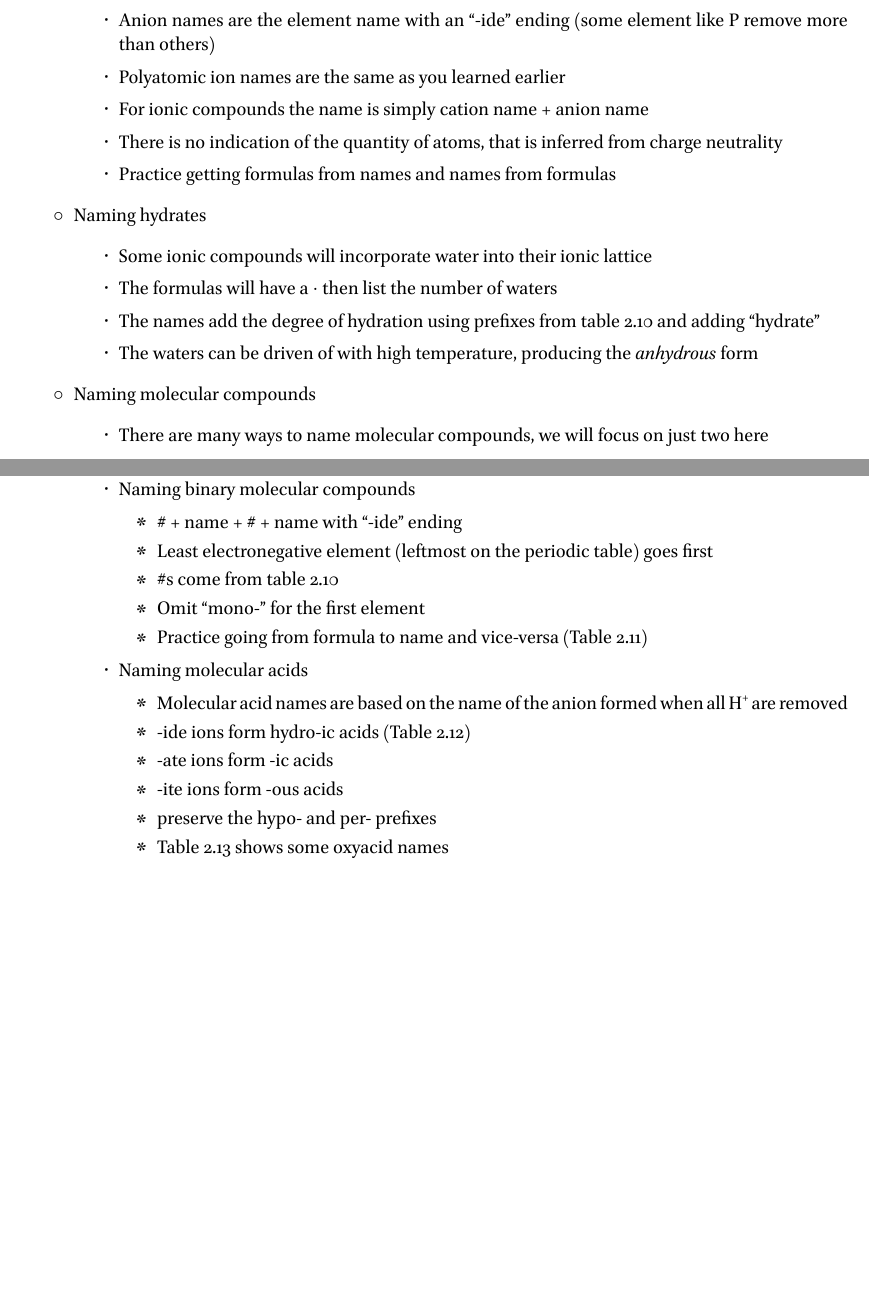
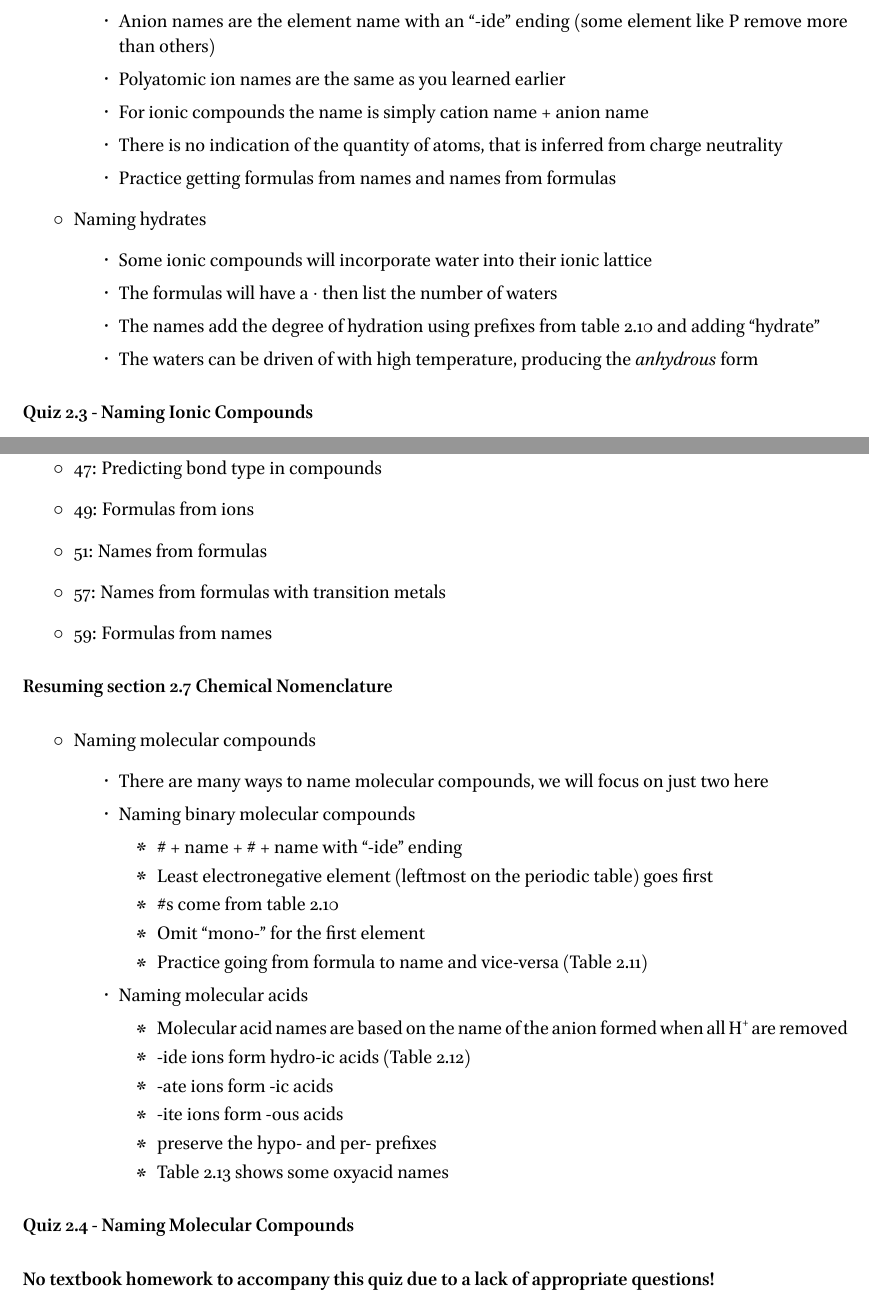
Before and after one commit to RowleyLab/1210, a LaTeX thesis (Notes/1210_Notes.tex): two parts of pages 13 and 14 of 23, joined at a grey line, cut so that both start at the same text, the shorter picture padded with empty space. The pictures show the PDF file Notes/1210_Notes.pdf that the author committed with the source.

Commit message:
Forgot to compile notes before last commit

```diff
--- a/Notes/1210_Notes.tex
+++ b/Notes/1210_Notes.tex
@@ -420,6 +420,20 @@
     \item The names add the degree of hydration using prefixes from table 2.10 and adding ``hydrate''
     \item The waters can be driven of with high temperature, producing the \emph{anhydrous} form
   \end{itemize}
+\end{itemize}
+
+\paragraph*{Quiz 2.3 - Naming Ionic Compounds}
+\paragraph*{Homework 2.3}
+\begin{itemize}
+  \item 47: Predicting bond type in compounds
+  \item 49: Formulas from ions
+  \item 51: Names from formulas
+  \item 57: Names from formulas with transition metals
+  \item 59: Formulas from names
+\end{itemize}
+
+\paragraph*{Resuming section 2.7 Chemical Nomenclature}
+\begin{itemize}
   \item Naming molecular compounds
   \begin{itemize}
     \item There are many ways to name molecular compounds, we will focus on just two here
@@ -442,6 +456,9 @@
     \end{itemize}
   \end{itemize}
 \end{itemize}
+
+\paragraph*{Quiz 2.4 - Naming Molecular Compounds}
+\paragraph*{No textbook homework to accompany this quiz due to a lack of appropriate questions!}
 
 \chapter{Composition of Substances and Solutions}
 
```
Also changed, not shown: Notes/1210_Notes.pdf.
